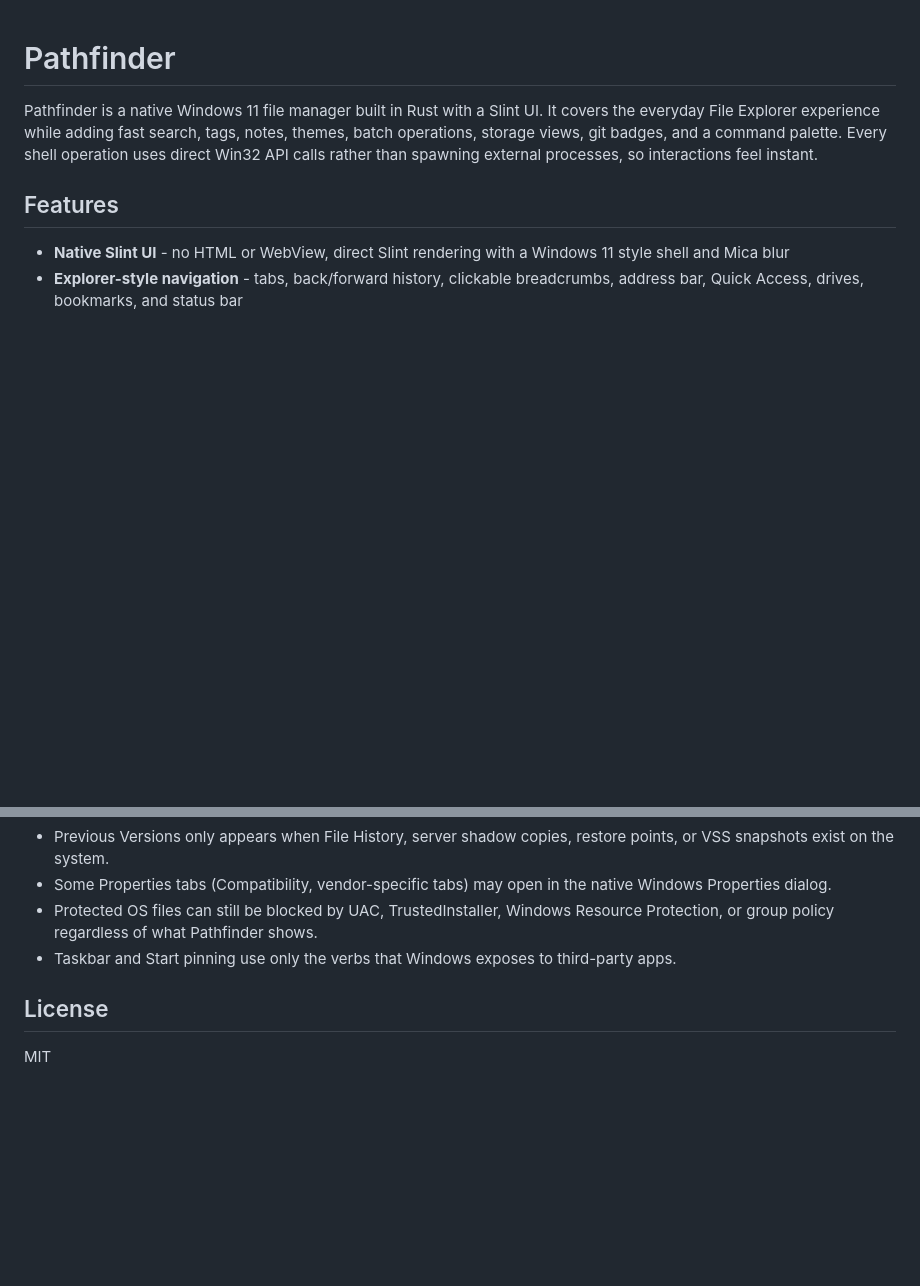
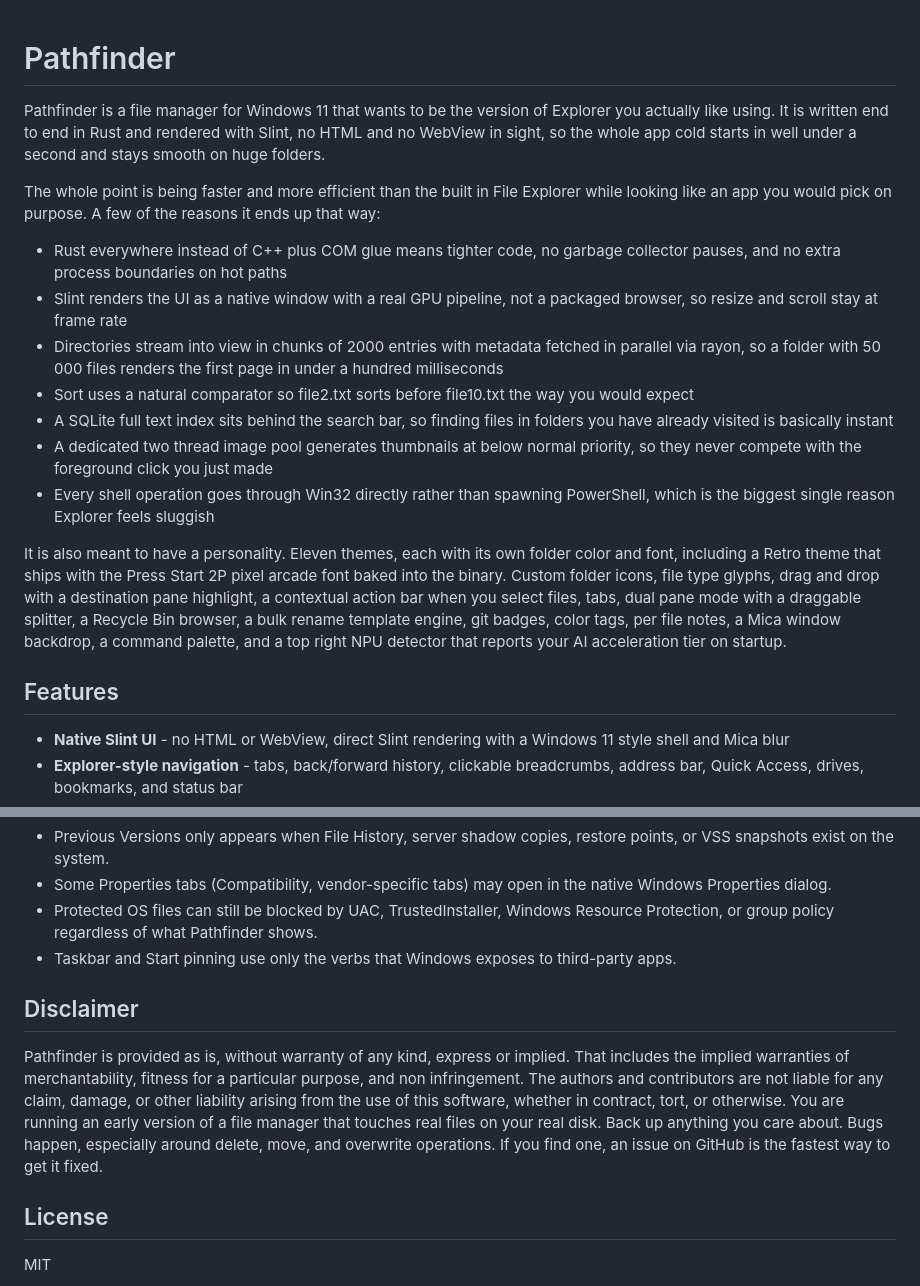
Before and after one commit to rorohecker/pathfinder, a Markdown page: README.md, 2 parts joined by grey strips. GitHub-like rendering; blank space fills up the shorter version.

Commit message:
README intro rewrite: speed-and-personality angle, plus disclaimer
The opening pitch now leads with why a Rust plus Slint codebase beats
the built in File Explorer in raw speed (no WebView, streamed
directory loading, parallel metadata, SQLite full text search,
dedicated thumbnail pool, direct Win32 shell ops) and follows up with
the personality the app has on purpose (eleven themes, custom folder
icons, file type glyphs, dual pane, Mica backdrop, command palette,
NPU detector).

Added a Disclaimer section near the bottom that spells out the
as-is nature of the project and reminds people to back up before
trusting it with anything irreplaceable, with a pointer to filing
GitHub issues for bugs.

Co-Authored-By: Claude Sonnet 4.6 <noreply@anthropic.com>

```diff
--- a/README.md
+++ b/README.md
@@ -1,6 +1,18 @@
 # Pathfinder
 
-Pathfinder is a native Windows 11 file manager built in Rust with a Slint UI. It covers the everyday File Explorer experience while adding fast search, tags, notes, themes, batch operations, storage views, git badges, and a command palette. Every shell operation uses direct Win32 API calls rather than spawning external processes, so interactions feel instant.
+Pathfinder is a file manager for Windows 11 that wants to be the version of Explorer you actually like using. It is written end to end in Rust and rendered with Slint, no HTML and no WebView in sight, so the whole app cold starts in well under a second and stays smooth on huge folders.
+
+The whole point is being faster and more efficient than the built in File Explorer while looking like an app you would pick on purpose. A few of the reasons it ends up that way:
+
+- Rust everywhere instead of C++ plus COM glue means tighter code, no garbage collector pauses, and no extra process boundaries on hot paths
+- Slint renders the UI as a native window with a real GPU pipeline, not a packaged browser, so resize and scroll stay at frame rate
+- Directories stream into view in chunks of 2000 entries with metadata fetched in parallel via rayon, so a folder with 50 000 files renders the first page in under a hundred milliseconds
+- Sort uses a natural comparator so file2.txt sorts before file10.txt the way you would expect
+- A SQLite full text index sits behind the search bar, so finding files in folders you have already visited is basically instant
+- A dedicated two thread image pool generates thumbnails at below normal priority, so they never compete with the foreground click you just made
+- Every shell operation goes through Win32 directly rather than spawning PowerShell, which is the biggest single reason Explorer feels sluggish
+
+It is also meant to have a personality. Eleven themes, each with its own folder color and font, including a Retro theme that ships with the Press Start 2P pixel arcade font baked into the binary. Custom folder icons, file type glyphs, drag and drop with a destination pane highlight, a contextual action bar when you select files, tabs, dual pane mode with a draggable splitter, a Recycle Bin browser, a bulk rename template engine, git badges, color tags, per file notes, a Mica window backdrop, a command palette, and a top right NPU detector that reports your AI acceleration tier on startup.
 
 ## Features
 
@@ -116,6 +128,10 @@ Pathfinder is built around the everyday File Explorer workflow, but some Windows
 - Protected OS files can still be blocked by UAC, TrustedInstaller, Windows Resource Protection, or group policy regardless of what Pathfinder shows.
 - Taskbar and Start pinning use only the verbs that Windows exposes to third-party apps.
 
+## Disclaimer
+
+Pathfinder is provided as is, without warranty of any kind, express or implied. That includes the implied warranties of merchantability, fitness for a particular purpose, and non infringement. The authors and contributors are not liable for any claim, damage, or other liability arising from the use of this software, whether in contract, tort, or otherwise. You are running an early version of a file manager that touches real files on your real disk. Back up anything you care about. Bugs happen, especially around delete, move, and overwrite operations. If you find one, an issue on GitHub is the fastest way to get it fixed.
+
 ## License
 
 MIT
```
